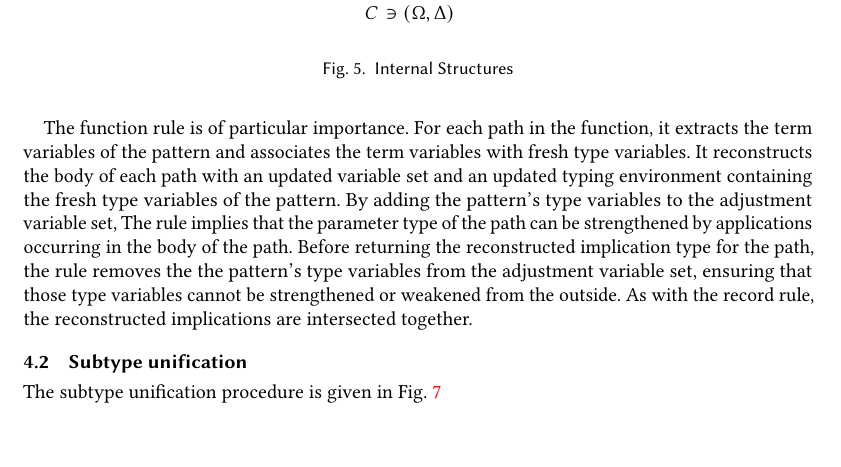
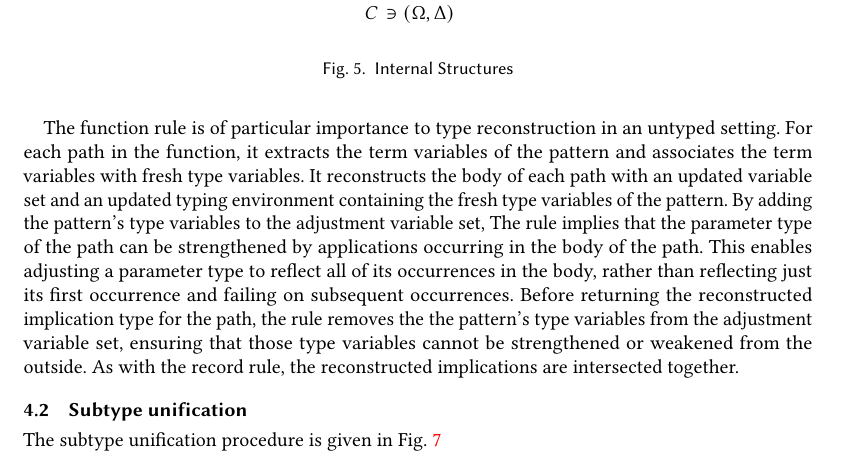
Before and after one commit to resin-studio/slim, a LaTeX paper (paper/relationaltypes.tex): part of page 9 of 14, cut so that both start at the same text, the shorter picture padded with empty space. Compiled offline with pdfLaTeX.

Commit message:
update type inference description

```diff
--- a/paper/relationaltypes.tex
+++ b/paper/relationaltypes.tex
@@ -864,13 +864,15 @@ It returns a singleton set containing the found type along with the adjustment s
 The tag rule reconstructs the type of its payload and uses its label to construct a tag type.
 The record rule reconstructs the type its fields and intersects the constructed fields types together.
 
-The function rule is of particular importance.
+The function rule is of particular importance to type reconstruction in an untyped setting.
 For each path in the function, it extracts the term variables of the pattern and associates
 the term variables with fresh type variables. It reconstructs the body of each path
 with an updated variable set and an updated typing environment containing the fresh
 type variables of the pattern. By adding the pattern's type variables to the adjustment variable set,
 The rule implies that the parameter type of the path can be strengthened by applications
-occurring in the body of the path.
+occurring in the body of the path. This enables adjusting a parameter type to reflect all of its
+occurrences in the body,
+rather than reflecting just its first occurrence and failing on subsequent occurrences.
 Before returning the reconstructed implication type for the path, the rule removes
 the the pattern's type variables from the adjustment variable set, ensuring
 that those type variables cannot be strengthened or weakened from the outside.
```
